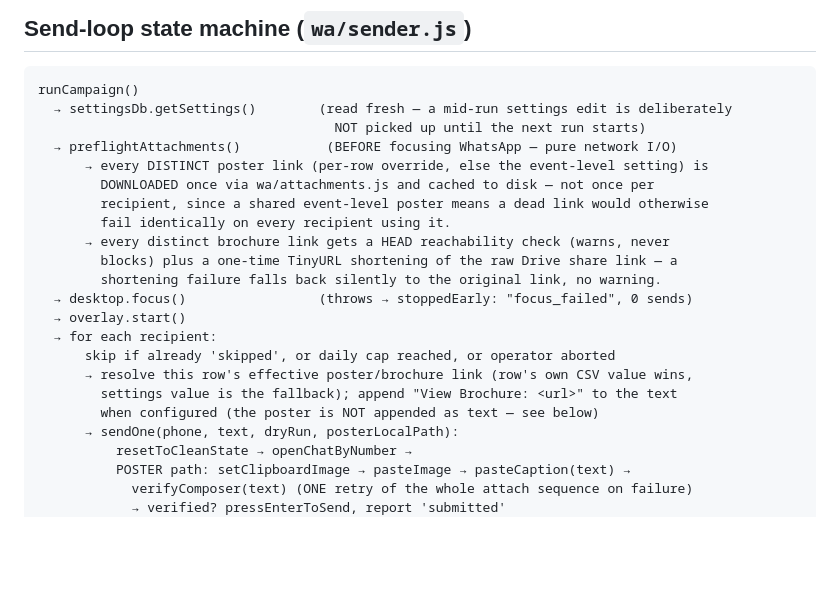
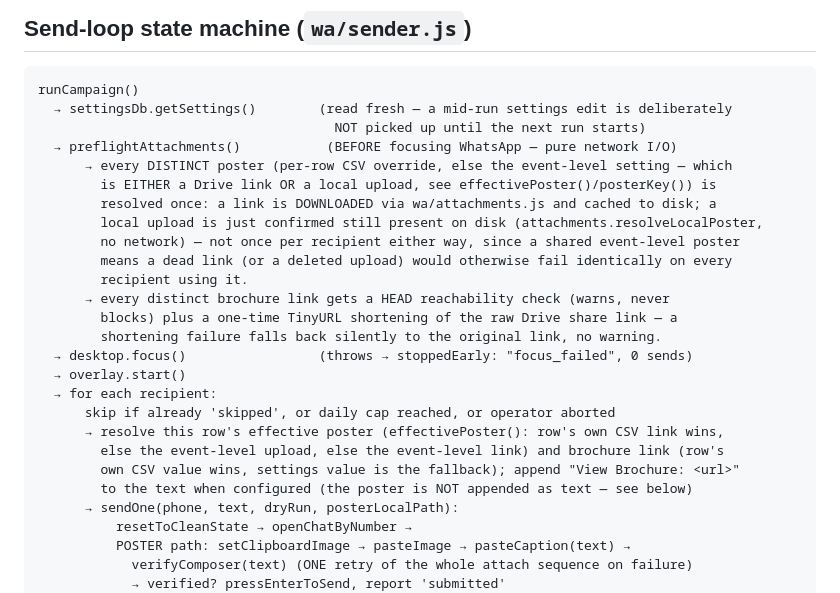
Before and after one commit to harshkawatra11/whatsapp-blaster, a Markdown page: docs/architecture.md, the part around one of its changes. GitHub-like rendering; blank space fills up the shorter version.

```diff
--- a/docs/architecture.md
+++ b/docs/architecture.md
@@ -117,10 +120,13 @@ runCampaign()
   → settingsDb.getSettings()        (read fresh — a mid-run settings edit is deliberately
                                       NOT picked up until the next run starts)
   → preflightAttachments()           (BEFORE focusing WhatsApp — pure network I/O)
-      → every DISTINCT poster link (per-row override, else the event-level setting) is
-        DOWNLOADED once via wa/attachments.js and cached to disk — not once per
-        recipient, since a shared event-level poster means a dead link would otherwise
-        fail identically on every recipient using it.
+      → every DISTINCT poster (per-row CSV override, else the event-level setting — which
+        is EITHER a Drive link OR a local upload, see effectivePoster()/posterKey()) is
+        resolved once: a link is DOWNLOADED via wa/attachments.js and cached to disk; a
+        local upload is just confirmed still present on disk (attachments.resolveLocalPoster,
+        no network) — not once per recipient either way, since a shared event-level poster
+        means a dead link (or a deleted upload) would otherwise fail identically on every
+        recipient using it.
       → every distinct brochure link gets a HEAD reachability check (warns, never
         blocks) plus a one-time TinyURL shortening of the raw Drive share link — a
         shortening failure falls back silently to the original link, no warning.
@@ -128,9 +134,10 @@ runCampaign()
   → overlay.start()
   → for each recipient:
       skip if already 'skipped', or daily cap reached, or operator aborted
-      → resolve this row's effective poster/brochure link (row's own CSV value wins,
-        settings value is the fallback); append "View Brochure: <url>" to the text
-        when configured (the poster is NOT appended as text — see below)
+      → resolve this row's effective poster (effectivePoster(): row's own CSV link wins,
+        else the event-level upload, else the event-level link) and brochure link (row's
+        own CSV value wins, settings value is the fallback); append "View Brochure: <url>"
+        to the text when configured (the poster is NOT appended as text — see below)
       → sendOne(phone, text, dryRun, posterLocalPath):
           resetToCleanState → openChatByNumber →
           POSTER path: setClipboardImage → pasteImage → pasteCaption(text) →
```
Also changed, not shown: other parts of docs/architecture.md (+7 -4 lines), docs/decisions.md (+35 -0 lines), docs/user-guide.md (+12 -0 lines).
